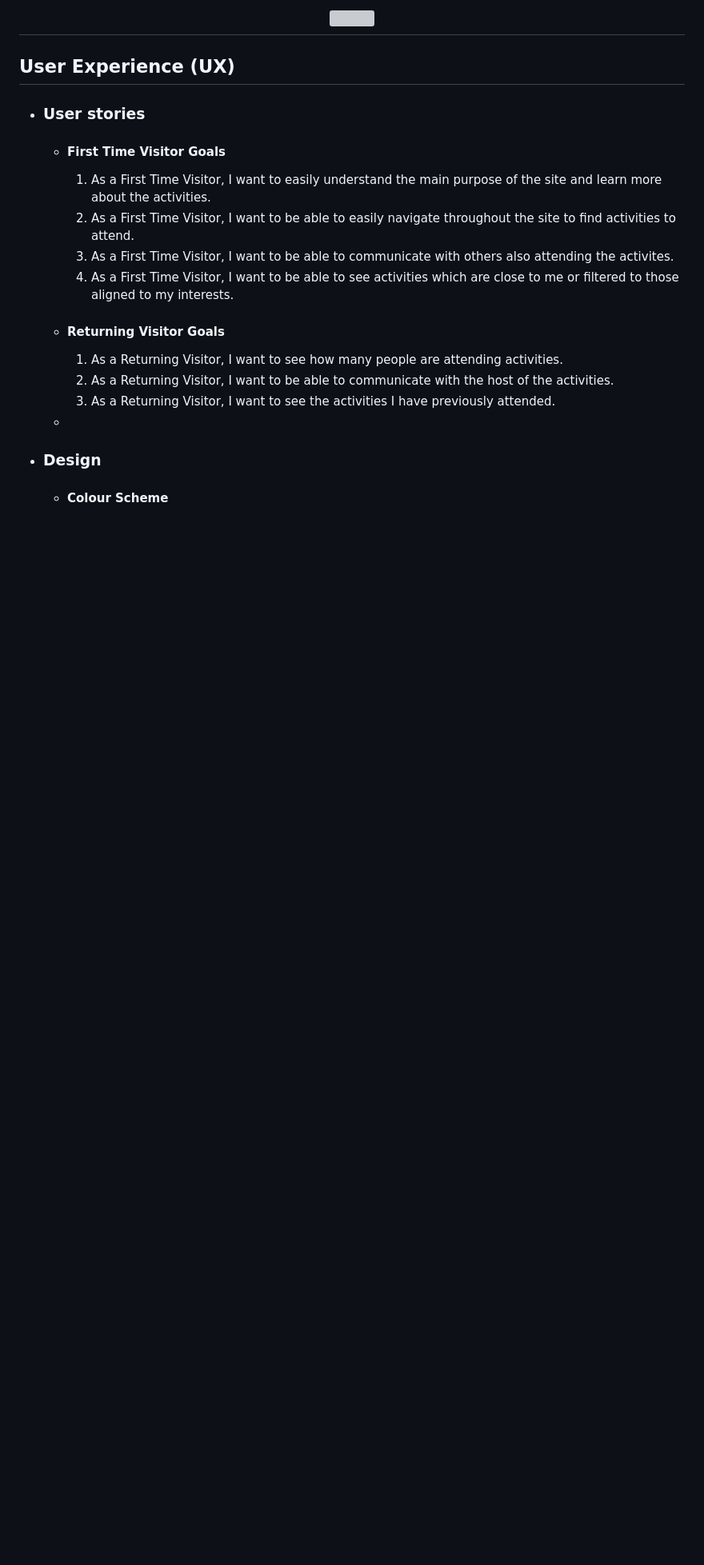
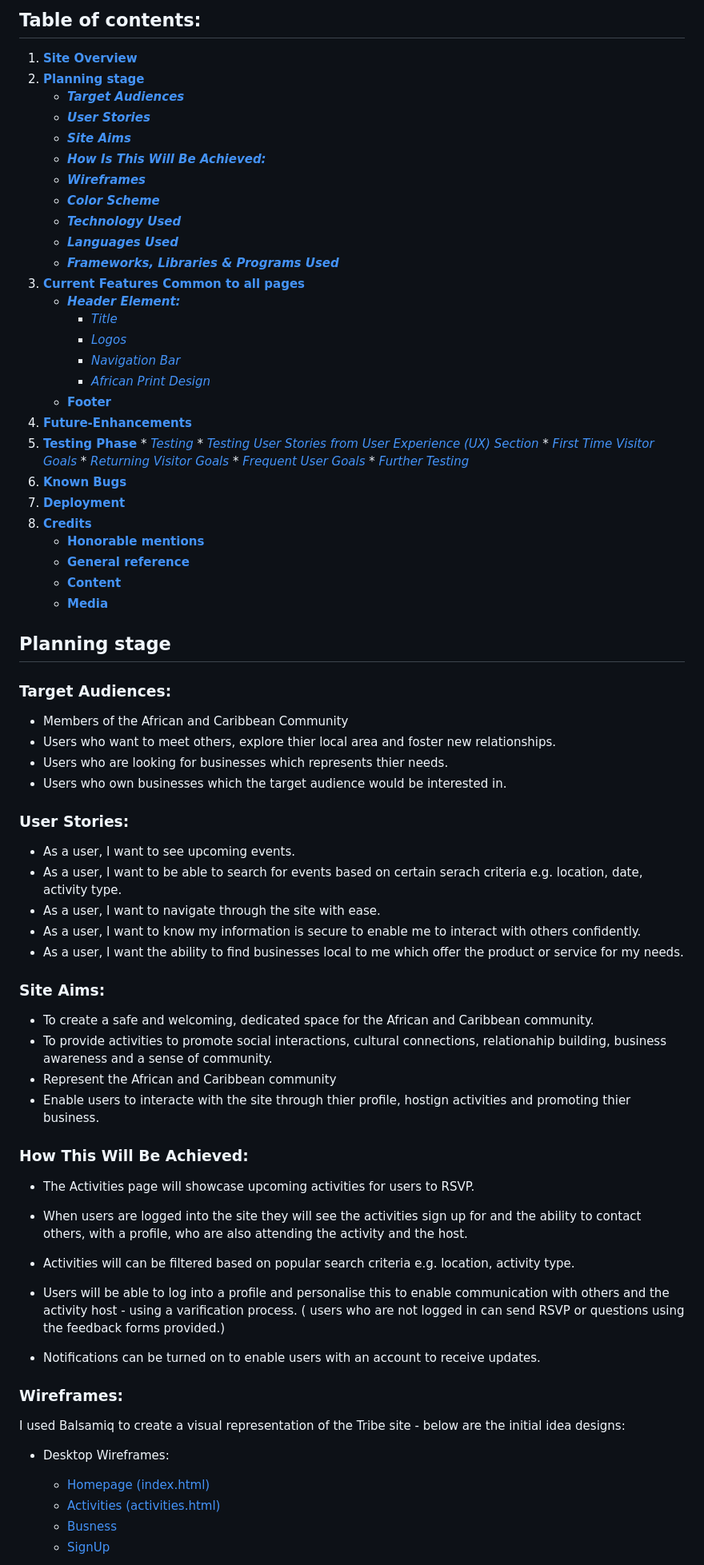
Before and after one commit to AdelleKing/Tribe, a Markdown page: README.md, the part around the change printed below. Shown: that part at 80% size. GitHub-like rendering; blank space fills up the shorter version; grey boxes are pictures that could not be loaded.

```diff
--- a/README.md
+++ b/README.md
@@ -4,24 +6,73 @@
 
-<h2 align="center"><img src="add pic"></h2>
+## Table of contents:
+1. [**Site Overview**](#site-overview)
+1. [**Planning stage**](#planning-stage)
+    * [***Target Audiences***](#target-audiences)
+    * [***User Stories***](#user-stories)
+    * [***Site Aims***](#site-aims)
+    * [***How Is This Will Be Achieved:***](#how-this-will-be-achieved)
+    * [***Wireframes***](#wireframes)
+    * [***Color Scheme***](#color-scheme)
+    * [***Technology Used***](#Technology-Used)
+    * [***Languages Used***](#Languages-Used)
+    * [***Frameworks, Libraries & Programs Used***](#Frameworks,-Libraries-&-Programs-Used)
+1. [**Current Features Common to all pages**](#current-features-common-to-all-pages)
+    * [***Header Element:***](#header-element)
+        * [*Title*](#title)
+        * [*Logos*](#logos)
+        * [*Navigation Bar*](#navigation-bar)
+        * [*African Print Design*](#African-Print-Design)
+    * [**Footer**](#footer)
+1. [**Future-Enhancements**](#future-enhancements)
+1. [**Testing Phase**](#testing-phase)
+        * [*Testing*](#Testing)
+        * [*Testing User Stories from User Experience (UX) Section*](#Testing-User-Stories-from-User-Experience-(UX)-Section)
+        * [*First Time Visitor Goals*](#First-Time-Visitor-Goals)
+        * [*Returning Visitor Goals*](#Returning-Visitor-Goals)
+        * [*Frequent User Goals*](#Frequent-User-Goals)
+        * [*Further Testing*](#Further-Testing)
+1. [**Known Bugs**](#Known-Bugs)
+1. [**Deployment**](#deployment)
+1. [**Credits**](#credits)
+    * [**Honorable mentions**](#honorable-mentions)
+    * [**General reference**](#general-reference)
+    * [**Content**](#content)
+    * [**Media**](#media)
 
-## User Experience (UX)
+## **Planning stage**
+### **Target Audiences:**
+* Members of the African and Caribbean Community
+* Users who want to meet others, explore thier local area and foster new relationships.
+* Users who are looking for businesses which represents thier needs.
+* Users who own businesses which the target audience would be interested in.
 
--   ### User stories
+### **User Stories:**
+* As a user, I want to see upcoming events.
+* As a user, I want to be able to search for events based on certain serach criteria e.g. location, date, activity type.
+* As a user, I want to navigate through the site with ease.
+* As a user, I want to know my information is secure to enable me to interact with others confidently.
+* As a user, I want the ability to find businesses local to me which offer the product or service for my needs.
 
-    -   #### First Time Visitor Goals
+### **Site Aims:**
+* To create a safe and welcoming, dedicated space for the African and Caribbean community.
+* To provide activities to promote social interactions, cultural connections, relationahip building, business awareness and a sense of community.
+* Represent the African and Caribbean community
+* Enable users to interacte with the site through thier profile, hostign activities and promoting thier business.
 
-        1. As a First Time Visitor, I want to easily understand the main purpose of the site and learn more about the activities.
-        2. As a First Time Visitor, I want to be able to easily navigate throughout the site to find activities to attend.
-        3. As a First Time Visitor, I want to be able to communicate with others also attending the activites.
-        4. As a First Time Visitor, I want to be able to see activities which are close to me or filtered to those aligned to my interests.
+### **How This Will Be Achieved:**
+* The Activities page will showcase upcoming activities for users to RSVP.
+* When users are logged into the site they will see the activities sign up for and the ability to contact others, with a profile, who are also attending the activity and the host.
+* Activities will can be filtered based on popular search criteria e.g. location, activity type.
+* Users will be able to log into a profile and personalise this to enable communication with others and the activity host - using a varification process. ( users who are not logged in can send RSVP or questions using the feedback forms provided.)
 
-    -   #### Returning Visitor Goals
+* Notifications can be turned on to enable users with an account to receive updates.
 
-        1. As a Returning Visitor, I want to see how many people are attending activities.
-        2. As a Returning Visitor, I want to be able to communicate with the host of the activities.
-        3. As a Returning Visitor, I want to see the activities I have previously attended.
+### **Wireframes:**
+I used Balsamiq to create a visual representation of the Tribe site - below are the initial idea designs:
 
-    -
--   ### Design
-    -   #### Colour Scheme
+* Desktop Wireframes:
+    * [Homepage (index.html)](assets/images/index_wireframe.png)
+    * [Activities (activities.html)](assets/images/actvities_wireframe.png)
+    * [Busness](assets/images/business_wireframe.png)
+    * [SignUp](assets/images/signUp_wireframe.png)
 
```
Also changed, not shown: other parts of README.md (+93 -119 lines), assets/images/screenshots/activities_wreframe.png (added), assets/images/screenshots/business_wreframe.png (added), assets/images/screenshots/index_wireframe.png (added), assets/images/screenshots/navbar.png (added), assets/images/screenshots/signUP_wreframe.png (added), 1 other file.
